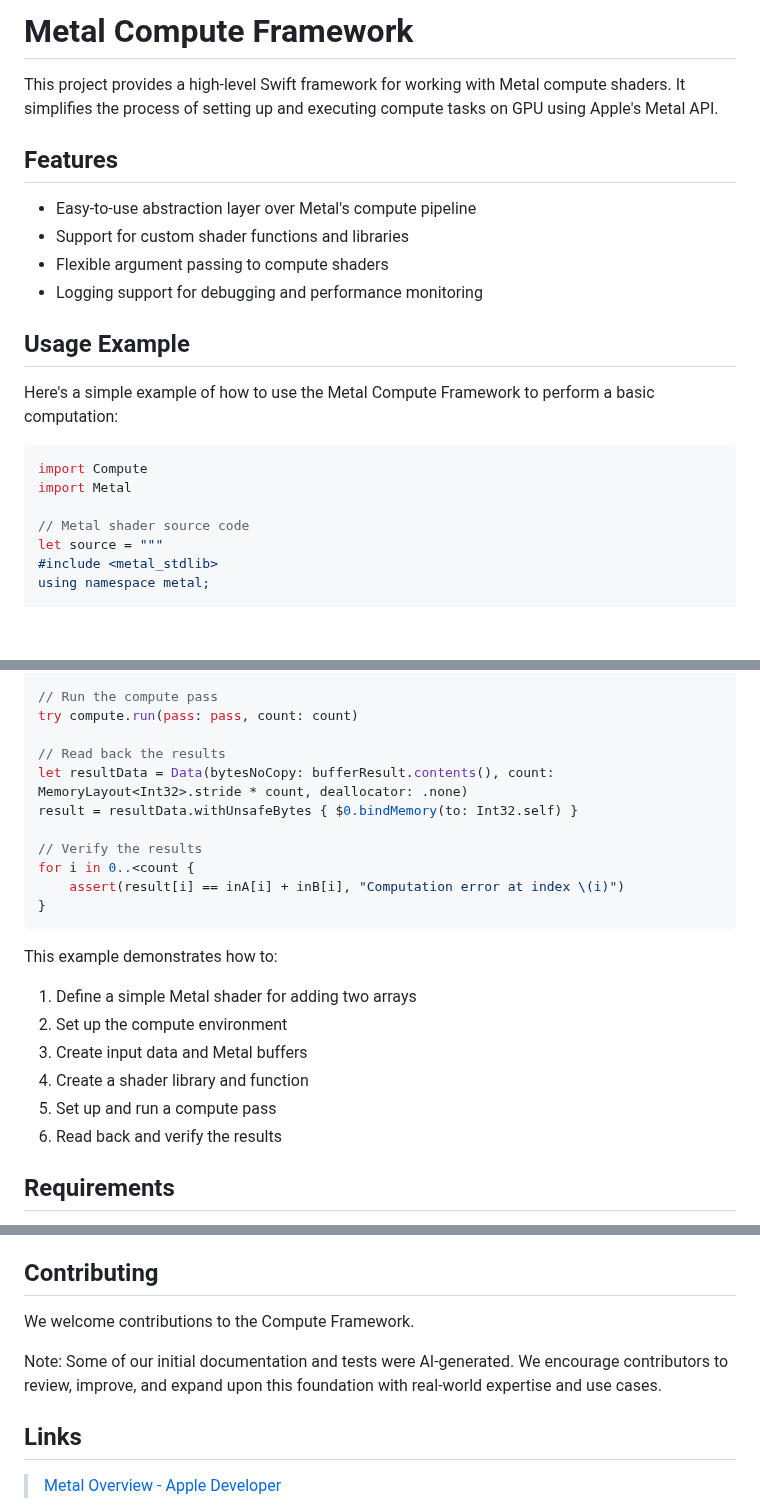
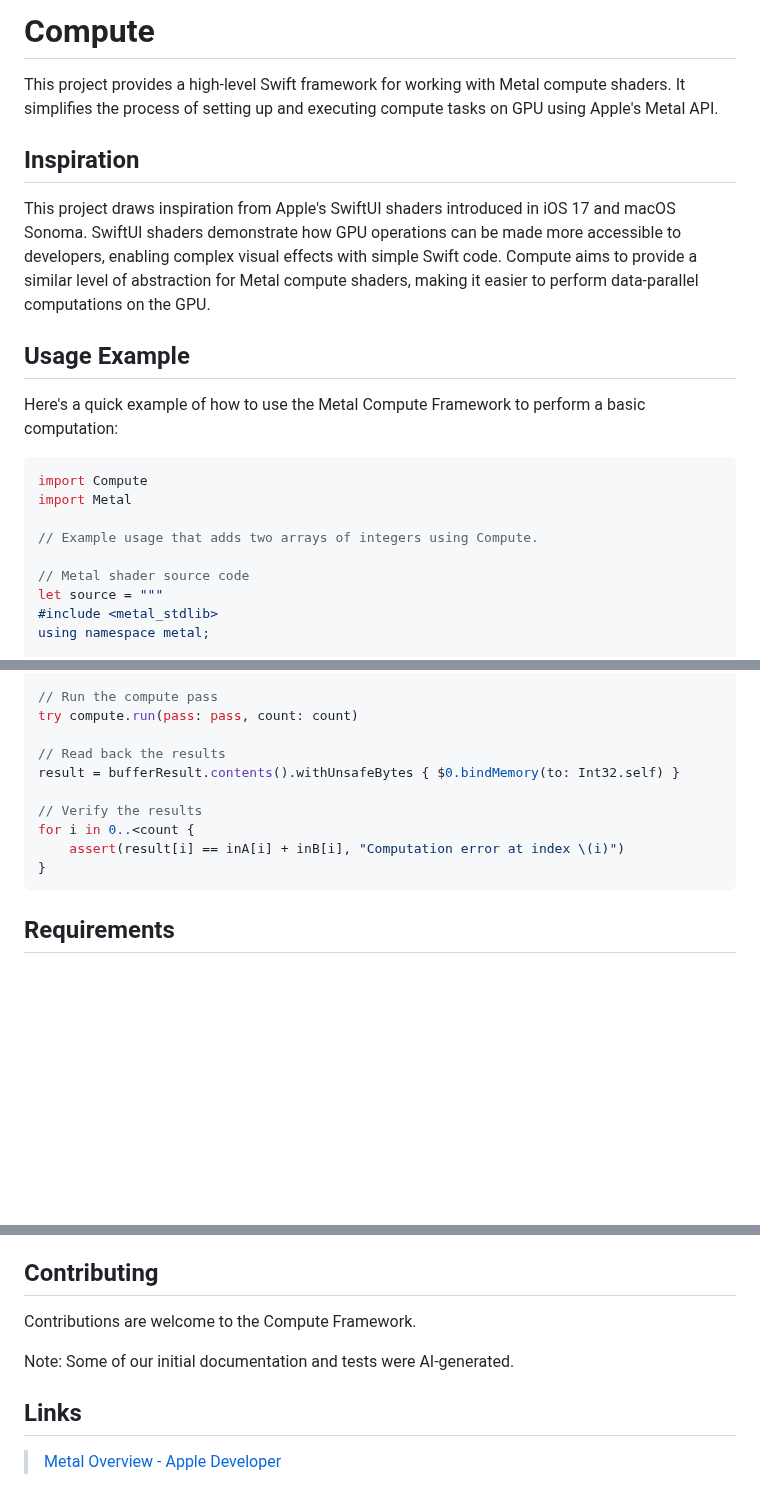
Before and after one commit to schwa/Compute, a Markdown page: README.md, 3 parts joined by grey strips. Rendered like a GitHub page; blank space fills up the shorter version.

````diff
--- a/README.md
+++ b/README.md
@@ -1,21 +1,21 @@
-# Metal Compute Framework
+# Compute
 
 This project provides a high-level Swift framework for working with Metal compute shaders. It simplifies the process of setting up and executing compute tasks on GPU using Apple's Metal API.
 
-## Features
+## Inspiration
 
-- Easy-to-use abstraction layer over Metal's compute pipeline
-- Support for custom shader functions and libraries
-- Flexible argument passing to compute shaders
-- Logging support for debugging and performance monitoring
+This project draws inspiration from Apple's SwiftUI shaders introduced in iOS 17 and macOS Sonoma. SwiftUI shaders demonstrate how GPU operations can be made more accessible to developers, enabling complex visual effects with simple Swift code. Compute aims to provide a similar level of abstraction for Metal compute shaders, making it easier to perform data-parallel computations on the GPU.
+
 
 ## Usage Example
 
-Here's a simple example of how to use the Metal Compute Framework to perform a basic computation:
+Here's a quick example of how to use the Metal Compute Framework to perform a basic computation:
 
 ```swift
 import Compute
 import Metal
+
+// Example usage that adds two arrays of integers using Compute.
 
 // Metal shader source code
 let source = """
@@ -59,23 +59,13 @@ pass.arguments.result = .buffer(bufferResult)
 try compute.run(pass: pass, count: count)
 
 // Read back the results
-let resultData = Data(bytesNoCopy: bufferResult.contents(), count: MemoryLayout<Int32>.stride * count, deallocator: .none)
-result = resultData.withUnsafeBytes { $0.bindMemory(to: Int32.self) }
+result = bufferResult.contents().withUnsafeBytes { $0.bindMemory(to: Int32.self) }
 
 // Verify the results
 for i in 0..<count {
     assert(result[i] == inA[i] + inB[i], "Computation error at index \(i)")
 }
 ```
-
-This example demonstrates how to:
-
-1. Define a simple Metal shader for adding two arrays
-2. Set up the compute environment
-3. Create input data and Metal buffers
-4. Create a shader library and function
-5. Set up and run a compute pass
-6. Read back and verify the results
 
 ## Requirements
 
@@ -110,9 +100,9 @@ This project is licensed under the MIT License. See the [LICENSE](LICENSE) file
 
 ## Contributing
 
-We welcome contributions to the Compute Framework.
+Contributions are welcome to the Compute Framework.
 
-Note: Some of our initial documentation and tests were AI-generated. We encourage contributors to review, improve, and expand upon this foundation with real-world expertise and use cases.
+Note: Some of our initial documentation and tests were AI-generated.
 
 ## Links
 
````
Also changed, not shown: other parts of README.md (+1 -1 lines).
